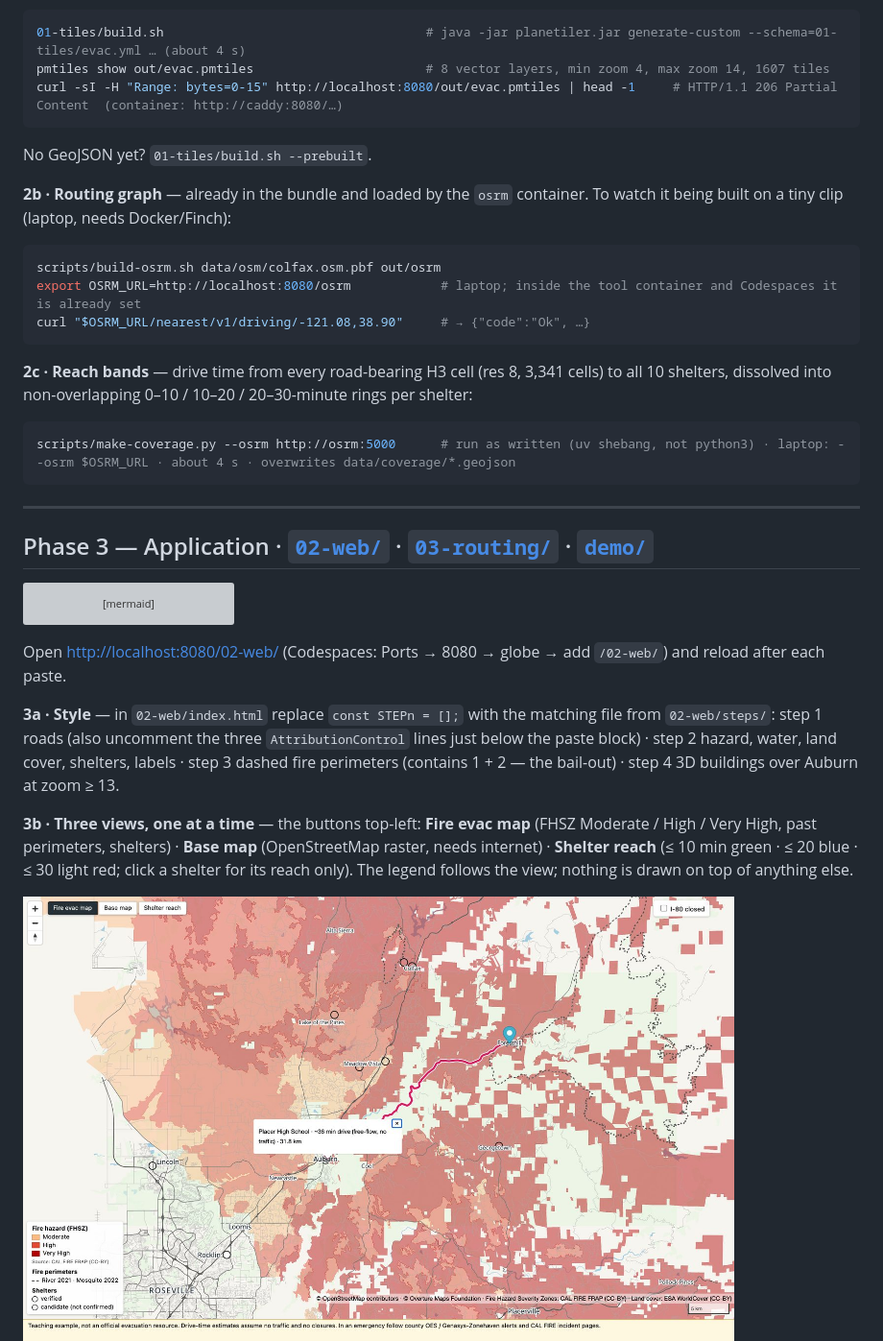
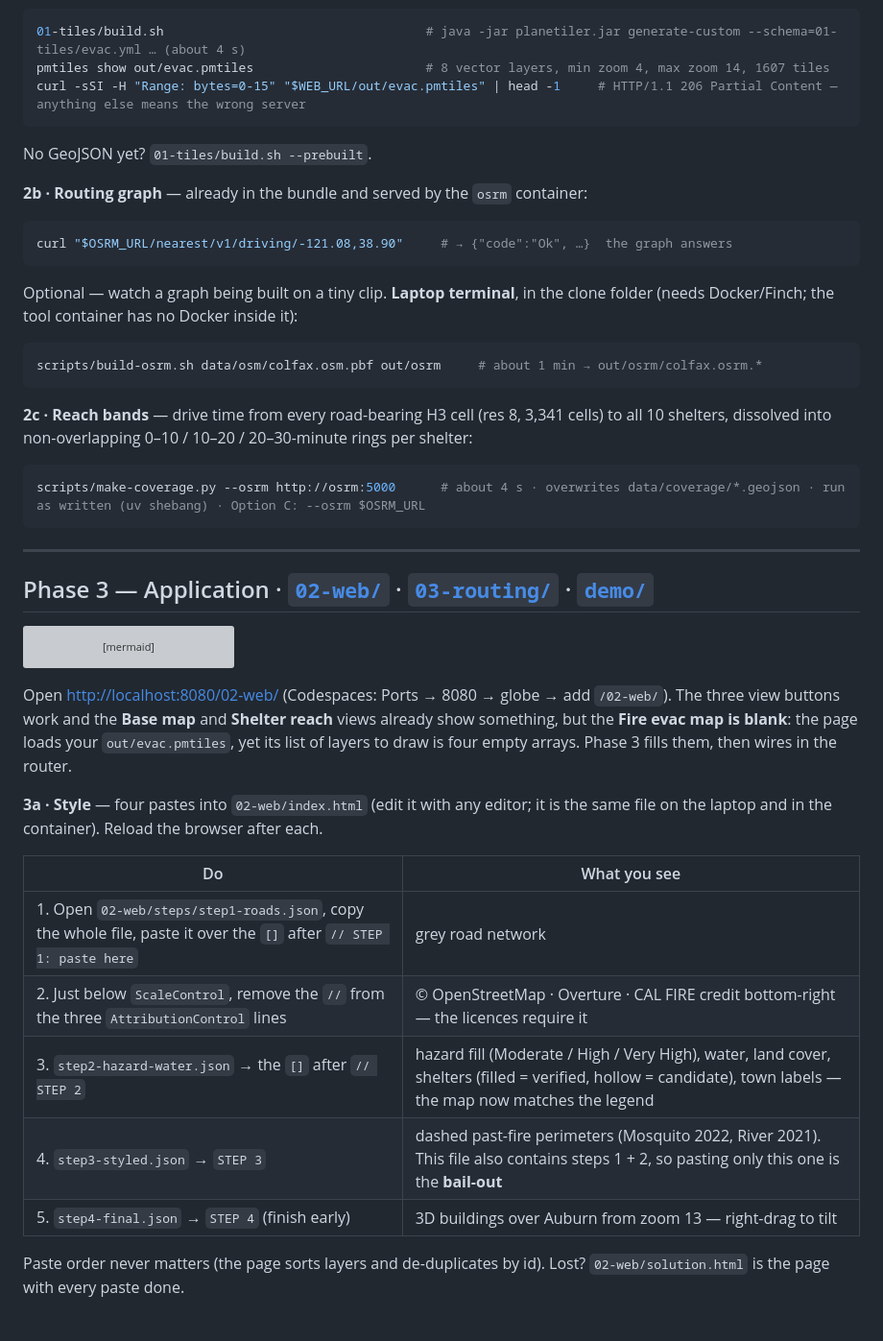
Before and after one commit to vishal4c/routes-to-safety-workshop, a Markdown page: README.md, the part around one of its changes. Shown at 96% size. GitHub-like rendering; blank space fills up the shorter version; grey boxes are pictures that could not be loaded.

Commit message:
README: say once where commands run (tool container shell vs laptop terminal); use $WEB_URL/$OSRM_URL so checks work in the container; Phase 3 rewritten as do → see steps; Stop everything section

````diff
--- a/README.md
+++ b/README.md
@@ -181,20 +184,22 @@ flowchart LR
 ```bash
 01-tiles/build.sh                                   # java -jar planetiler.jar generate-custom --schema=01-tiles/evac.yml … (about 4 s)
 pmtiles show out/evac.pmtiles                       # 8 vector layers, min zoom 4, max zoom 14, 1607 tiles
-curl -sI -H "Range: bytes=0-15" http://localhost:8080/out/evac.pmtiles | head -1     # HTTP/1.1 206 Partial Content  (container: http://caddy:8080/…)
+curl -sSI -H "Range: bytes=0-15" "$WEB_URL/out/evac.pmtiles" | head -1     # HTTP/1.1 206 Partial Content — anything else means the wrong server
 ```
 No GeoJSON yet? `01-tiles/build.sh --prebuilt`.
 
-**2b · Routing graph** — already in the bundle and loaded by the `osrm` container. To watch it being built on a tiny clip (laptop, needs Docker/Finch):
+**2b · Routing graph** — already in the bundle and served by the `osrm` container:
 ```bash
-scripts/build-osrm.sh data/osm/colfax.osm.pbf out/osrm
-export OSRM_URL=http://localhost:8080/osrm            # laptop; inside the tool container and Codespaces it is already set
-curl "$OSRM_URL/nearest/v1/driving/-121.08,38.90"     # → {"code":"Ok", …}
+curl "$OSRM_URL/nearest/v1/driving/-121.08,38.90"     # → {"code":"Ok", …}  the graph answers
+```
+Optional — watch a graph being built on a tiny clip. **Laptop terminal**, in the clone folder (needs Docker/Finch; the tool container has no Docker inside it):
+```bash
+scripts/build-osrm.sh data/osm/colfax.osm.pbf out/osrm     # about 1 min → out/osrm/colfax.osrm.*
 ```
 
 **2c · Reach bands** — drive time from every road-bearing H3 cell (res 8, 3,341 cells) to all 10 shelters, dissolved into non-overlapping 0–10 / 10–20 / 20–30-minute rings per shelter:
 ```bash
-scripts/make-coverage.py --osrm http://osrm:5000      # run as written (uv shebang, not python3) · laptop: --osrm $OSRM_URL · about 4 s · overwrites data/coverage/*.geojson
+scripts/make-coverage.py --osrm http://osrm:5000      # about 4 s · overwrites data/coverage/*.geojson · run as written (uv shebang) · Option C: --osrm $OSRM_URL
 ```
 
 ---
@@ -217,11 +222,17 @@ flowchart LR
   PM --> S --> V --> R --> I80 --> D
 ```
 
-Open <http://localhost:8080/02-web/> (Codespaces: Ports → 8080 → globe → add `/02-web/`) and reload after each paste.
+Open <http://localhost:8080/02-web/> (Codespaces: Ports → 8080 → globe → add `/02-web/`). The three view buttons work and the **Base map** and **Shelter reach** views already show something, but the **Fire evac map is blank**: the page loads your `out/evac.pmtiles`, yet its list of layers to draw is four empty arrays. Phase 3 fills them, then wires in the router.
 
-**3a · Style** — in `02-web/index.html` replace `const STEPn = [];` with the matching file from `02-web/steps/`: step 1 roads (also uncomment the three `AttributionControl` lines just below the paste block) · step 2 hazard, water, land cover, shelters, labels · step 3 dashed fire perimeters (contains 1 + 2 — the bail-out) · step 4 3D buildings over Auburn at zoom ≥ 13.
+**3a · Style** — four pastes into `02-web/index.html` (edit it with any editor; it is the same file on the laptop and in the container). Reload the browser after each.
 
-**3b · Three views, one at a time** — the buttons top-left: **Fire evac map** (FHSZ Moderate / High / Very High, past perimeters, shelters) · **Base map** (OpenStreetMap raster, needs internet) · **Shelter reach** (≤ 10 min green · ≤ 20 blue · ≤ 30 light red; click a shelter for its reach only). The legend follows the view; nothing is drawn on top of anything else.
+| Do | What you see |
+|---|---|
+| 1. Open `02-web/steps/step1-roads.json`, copy the whole file, paste it over the `[]` after `// STEP 1: paste here` | grey road network |
+| 2. Just below `ScaleControl`, remove the `//` from the three `AttributionControl` lines | © OpenStreetMap · Overture · CAL FIRE credit bottom-right — the licences require it |
+| 3. `step2-hazard-water.json` → the `[]` after `// STEP 2` | hazard fill (Moderate / High / Very High), water, land cover, shelters (filled = verified, hollow = candidate), town labels — the map now matches the legend |
+| 4. `step3-styled.json` → `STEP 3` | dashed past-fire perimeters (Mosquito 2022, River 2021). This file also contains steps 1 + 2, so pasting only this one is the **bail-out** |
+| 5. `step4-final.json` → `STEP 4` (finish early) | 3D buildings over Auburn from zoom 13 — right-drag to tilt |
 
-<img src="docs/img/view-evac.jpg" width="85%" alt="Fire evac map after steps 1–4: hazard classes, perimeters, labels, shelters"/>
+Paste order never matters (the page sorts layers and de-duplicates by id). Lost? `02-web/solution.html` is the page with every paste done.
 
````
Also changed, not shown: other parts of README.md (+25 -7 lines).
